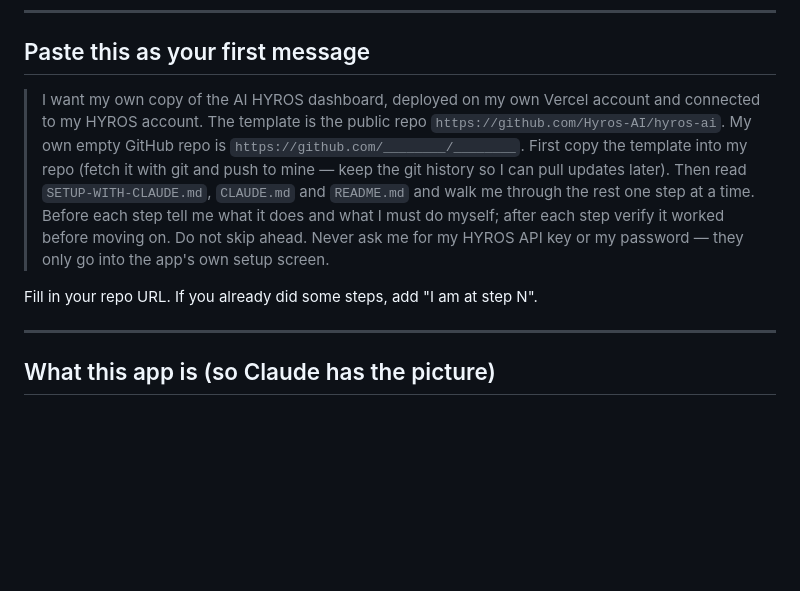
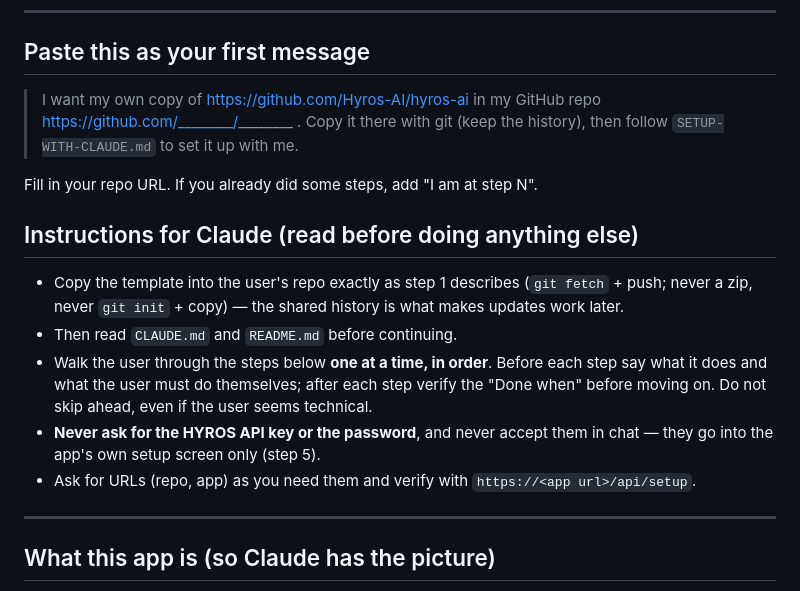
Before and after one commit to CachoMX/ai-hyros, a Markdown page: SETUP-WITH-CLAUDE.md, the part around the change. Drawn GitHub-style; blank space fills up the shorter version.

Commit message:
Shorten the setup prompt; move Claude's rules into SETUP-WITH-CLAUDE.md
The user now pastes two sentences (template URL, their repo URL, copy with
git, follow the file). Read order, step-by-step pacing, verification and
the never-ask-for-the-key rule live in a new "Instructions for Claude"
block at the top of the file.

Co-Authored-By: Claude Fable 5.1 <noreply@anthropic.com>

```diff
--- a/SETUP-WITH-CLAUDE.md
+++ b/SETUP-WITH-CLAUDE.md
@@ -11,19 +11,27 @@ GitHub, Vercel and HYROS that only a human can do.*
 
 ## Paste this as your first message
 
-> I want my own copy of the AI HYROS dashboard, deployed on my own Vercel
-> account and connected to my HYROS account. The template is the public
-> repo `https://github.com/Hyros-AI/hyros-ai`. My own empty GitHub repo is
-> `https://github.com/________/________`. First copy the template into my
-> repo (fetch it with git and push to mine — keep the git history so I can
-> pull updates later). Then read `SETUP-WITH-CLAUDE.md`, `CLAUDE.md` and
-> `README.md` and walk me through the rest one step at a time. Before each
-> step tell me what it does and what I must do myself; after each step
-> verify it worked before moving on. Do not skip ahead. Never ask me for my
-> HYROS API key or my password — they only go into the app's own setup
-> screen.
+> I want my own copy of https://github.com/Hyros-AI/hyros-ai in my GitHub
+> repo https://github.com/________/________ . Copy it there with git
+> (keep the history), then follow `SETUP-WITH-CLAUDE.md` to set it up
+> with me.
 
 Fill in your repo URL. If you already did some steps, add "I am at step N".
+
+## Instructions for Claude (read before doing anything else)
+
+- Copy the template into the user's repo exactly as step 1 describes
+  (`git fetch` + push; never a zip, never `git init` + copy) — the shared
+  history is what makes updates work later.
+- Then read `CLAUDE.md` and `README.md` before continuing.
+- Walk the user through the steps below **one at a time, in order**.
+  Before each step say what it does and what the user must do themselves;
+  after each step verify the "Done when" before moving on. Do not skip
+  ahead, even if the user seems technical.
+- **Never ask for the HYROS API key or the password**, and never accept
+  them in chat — they go into the app's own setup screen only (step 5).
+- Ask for URLs (repo, app) as you need them and verify with
+  `https://<app url>/api/setup`.
 
 ---
 
```
